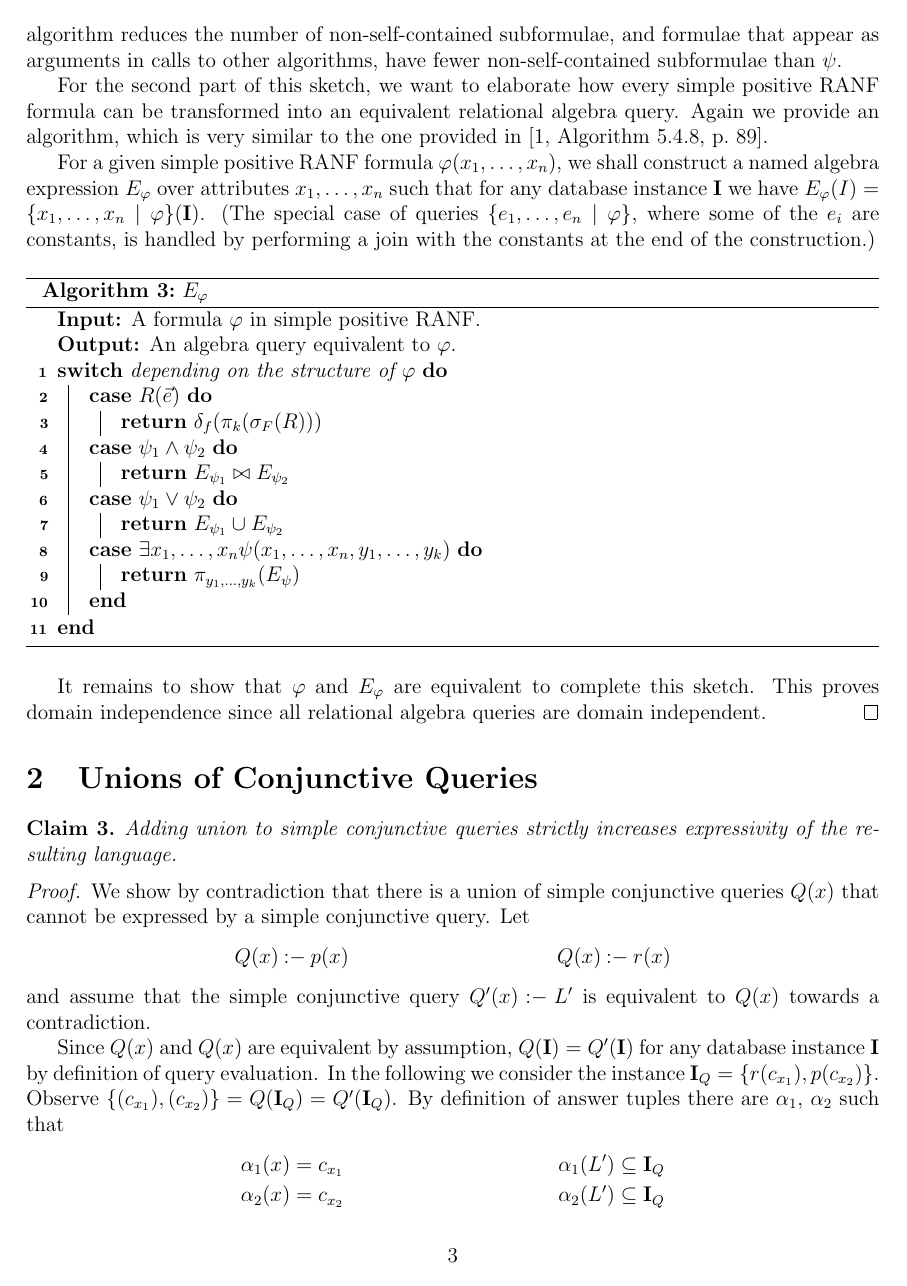
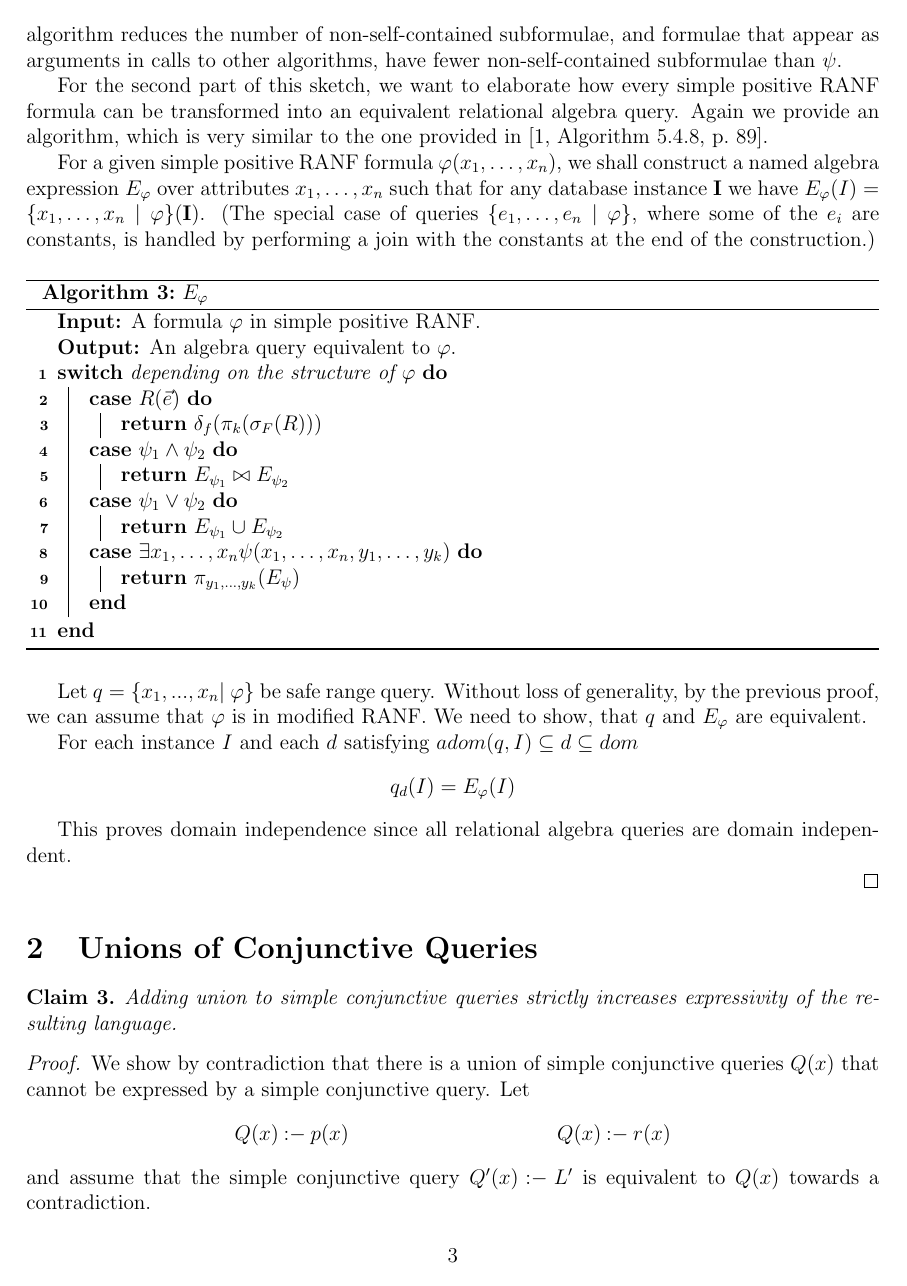
Before and after one commit to lorenzleutgeb/fdb, a LaTeX document (cw/2.tex): page 3 of 5 before the commit and page 3 of 6 after it. Compiled offline with pdfLaTeX.

Commit message:
Fnish the proof of dom indep.

```diff
--- a/cw/2.tex
+++ b/cw/2.tex
@@ -111,7 +111,15 @@ For a given simple positive RANF formula $\phi(x_1, \ldots, x_n)$, we shall cons
 \caption{$E_\phi$}
 \end{algorithm}
 
-It remains to show that $\phi$ and $E_\phi$ are equivalent to complete this sketch. This proves domain independence since all relational algebra queries are domain independent.
+Let $q = \{x_1,...,x_n |~ \phi\}$ be safe range query. Without loss of generality, by the previous proof, we can assume that $\phi$ is in modified RANF. We need to show, that $q$ and $E_\phi$ are equivalent.
+
+For each instance $I$ and each $d$ satisfying $adom(q,I) \subseteq d \subseteq dom$
+$$
+q_d(I) = E_\phi(I)
+$$
+
+This proves domain independence since all relational algebra queries are domain independent.
+
 \end{proof}
 
 \section{Unions of Conjunctive Queries}
```
